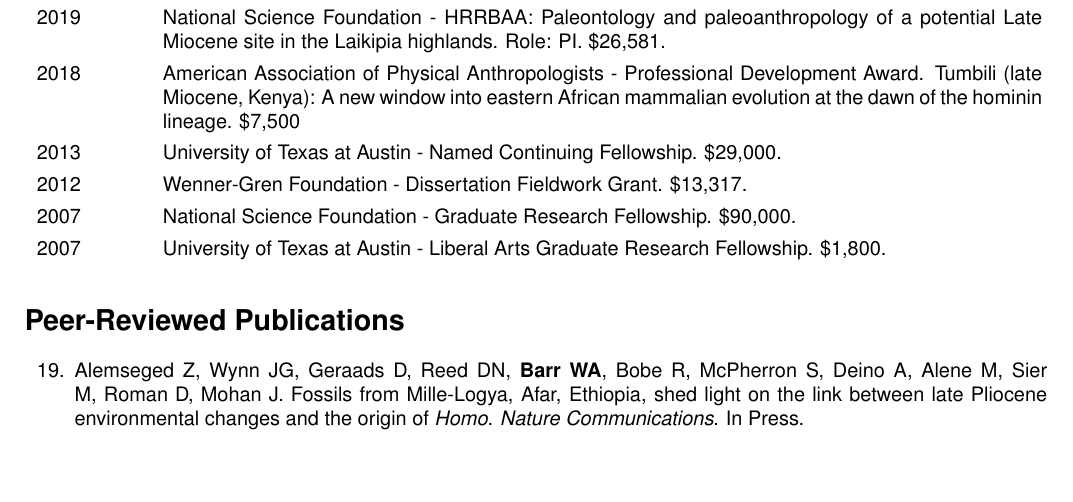
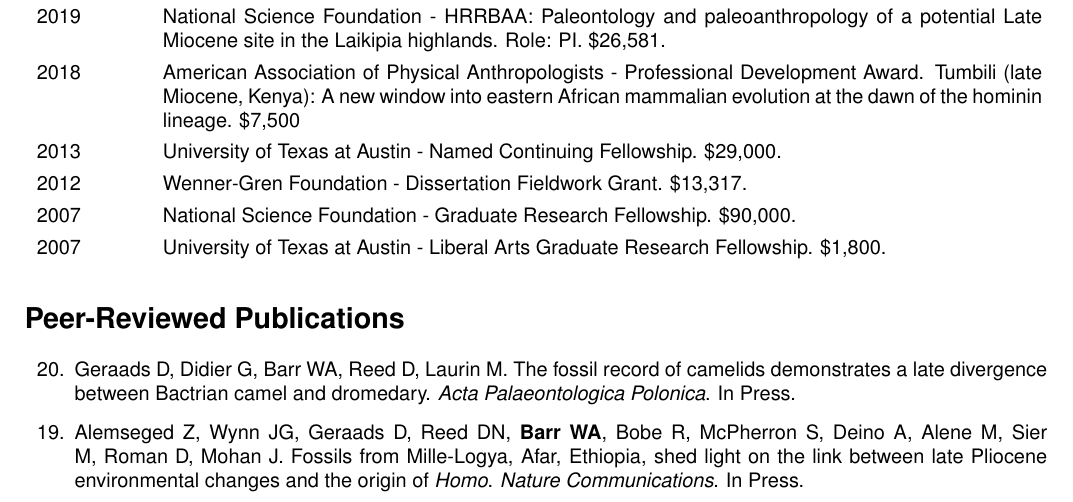
Before and after one commit to wabarr/PAPER, a LaTeX CV (assets/CV/WAB_CV.tex, which reads assets/CV/barrpubs.tex): part of page 1 of 8, cut so that both start at the same text, the shorter picture padded with empty space. Compiled offline with pdfLaTeX.

Commit message:
update CV

```diff
--- a/assets/CV/barrpubs.tex
+++ b/assets/CV/barrpubs.tex
@@ -1,5 +1,8 @@
 %% For publications, include Citation, with period afterward. Then include DOI if available, with no period after DOI
 
+%\item Fraser D, Villaseñor A, Tóth A, Balk M, Eronen JT, Barr WA, Behrensmeyer AK, Davis M, Du A, Faith JT, Gotelli NJ, Graves, G, Jukar AM, Looy CV, McGill BJ, Miller JH, Pineda-Munoz S, Potts R,  Shupinski AB, Soul LC, and Lyons SK. Profound Holocene biotic homogenization of North American mammalian faunas. In Review at \emph{Proceedings of the National Academy of Sciences}.
+
+\item Geraads D, Didier G, Barr WA, Reed D, Laurin M. The fossil record of camelids demonstrates a late divergence between Bactrian camel and dromedary. \emph{Acta Palaeontologica Polonica}. In Press.
 
 \item Alemseged Z, Wynn JG, Geraads D, Reed DN, {\bfseries Barr WA}, Bobe R, McPherron S, Deino A, Alene M, Sier M, Roman D,  Mohan J. Fossils from Mille-Logya, Afar, Ethiopia, shed light on the link between late Pliocene environmental changes and the origin of \emph{Homo}. \emph{Nature Communications}. In Press.
 
```
Also changed, not shown: assets/CV/WAB_CV.pdf, 3 other files.
